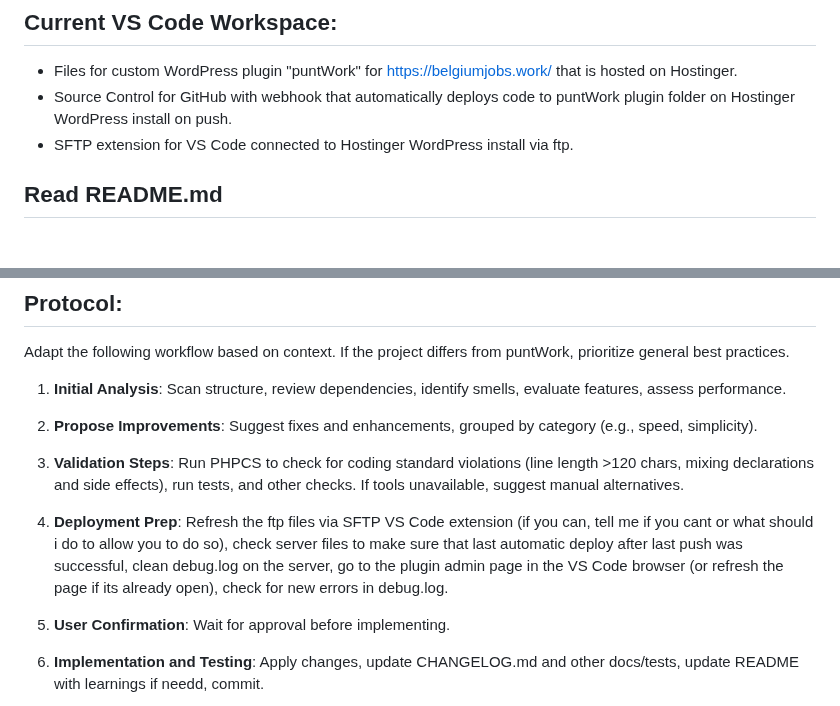
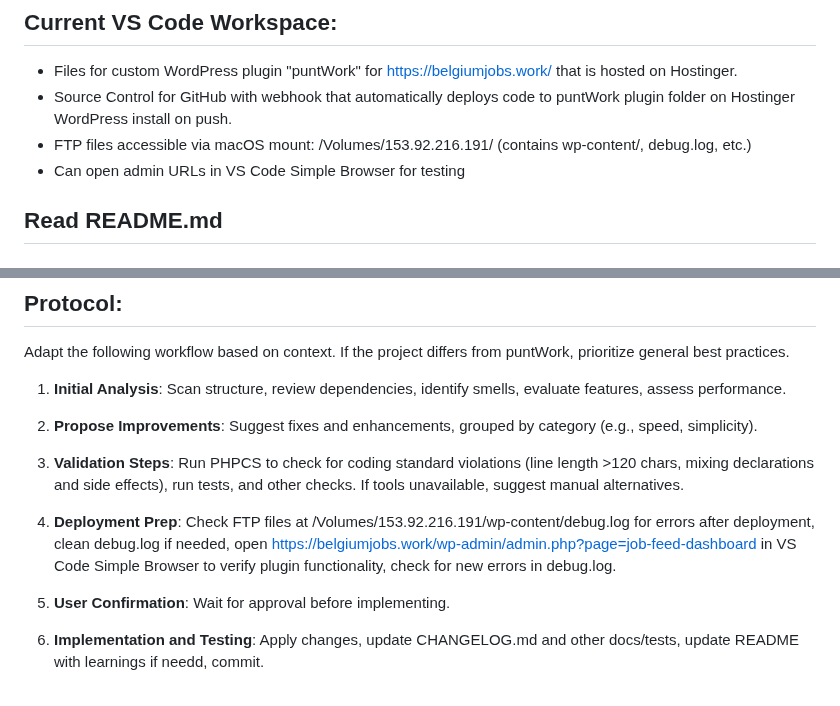
Before and after one commit to DGC-GH/puntWork, a Markdown page: prompt.md, 2 parts joined by grey strips. Rendered like a GitHub page.

```diff
--- a/prompt.md
+++ b/prompt.md
@@ -85,7 +85,8 @@
 ## Current VS Code Workspace:
 - Files for custom WordPress plugin "puntWork" for https://belgiumjobs.work/ that is hosted on Hostinger.
 - Source Control for GitHub with webhook that automatically deploys code to puntWork plugin folder on Hostinger WordPress install on push.
-- SFTP extension for VS Code connected to Hostinger WordPress install via ftp.
+- FTP files accessible via macOS mount: /Volumes/153.92.216.191/ (contains wp-content/, debug.log, etc.)
+- Can open admin URLs in VS Code Simple Browser for testing
 
 ## Read README.md
 
@@ -104,7 +105,7 @@ Adapt the following workflow based on context. If the project differs from puntW
 
 3. **Validation Steps**: Run PHPCS to check for coding standard violations (line length >120 chars, mixing declarations and side effects), run tests, and other checks. If tools unavailable, suggest manual alternatives.
 
-4. **Deployment Prep**: Refresh the ftp files via SFTP VS Code extension (if you can, tell me if you cant or what should i do to allow you to do so), check server files to make sure that last automatic deploy after last push was successful, clean debug.log on the server, go to the plugin admin page in the VS Code browser (or refresh the page if its already open), check for new errors in debug.log.
+4. **Deployment Prep**: Check FTP files at /Volumes/153.92.216.191/wp-content/debug.log for errors after deployment, clean debug.log if needed, open https://belgiumjobs.work/wp-admin/admin.php?page=job-feed-dashboard in VS Code Simple Browser to verify plugin functionality, check for new errors in debug.log.
 
 5. **User Confirmation**: Wait for approval before implementing.
 
```
Also changed, not shown: README.md (+18 -0 lines).
